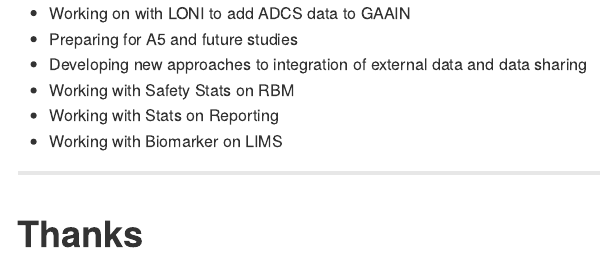
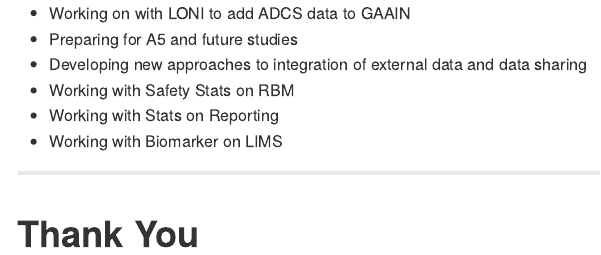
Before and after one commit to gajimenezmaggiora/informatics-201504, an R Markdown document (index.Rmd): the page in a window 1100 px wide, from its top. The pictures show the output file index.md that the author committed with the source, drawn offline in the style of GitHub.

Commit message:
publishing deck

```diff
--- a/index.Rmd
+++ b/index.Rmd
@@ -453,6 +453,6 @@ Robot in Action
 
 ---
 
-# Thanks
+# Thank You
 
 ---
```
Also changed, not shown: index.html, index.md.
